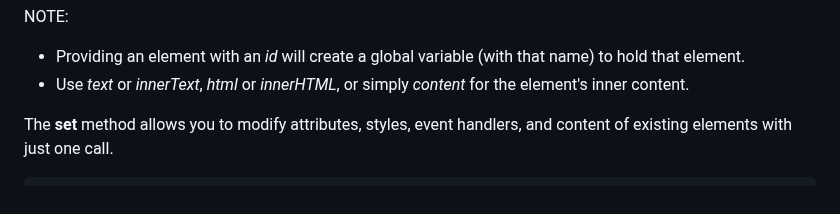
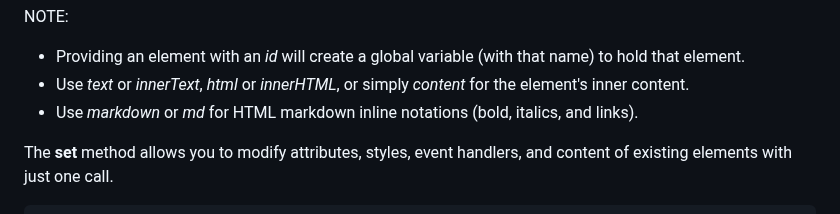
Before and after one commit to lenincompres/DOM.js, a Markdown page: README.md, the part around the change. Drawn GitHub-style.

```diff
--- a/README.md
+++ b/README.md
@@ -186,6 +186,7 @@ NOTE:
 
 - Providing an element with an _id_ will create a global variable (with that name) to hold that element.
 - Use _text_ or _innerText_, _html_ or _innerHTML_, or simply _content_ for the element's inner content.
+- Use _markdown_ or _md_ for HTML markdown inline notations (bold, italics, and links).
 
 The **set** method allows you to modify attributes, styles, event handlers, and content of existing elements with just one call.
 
```
